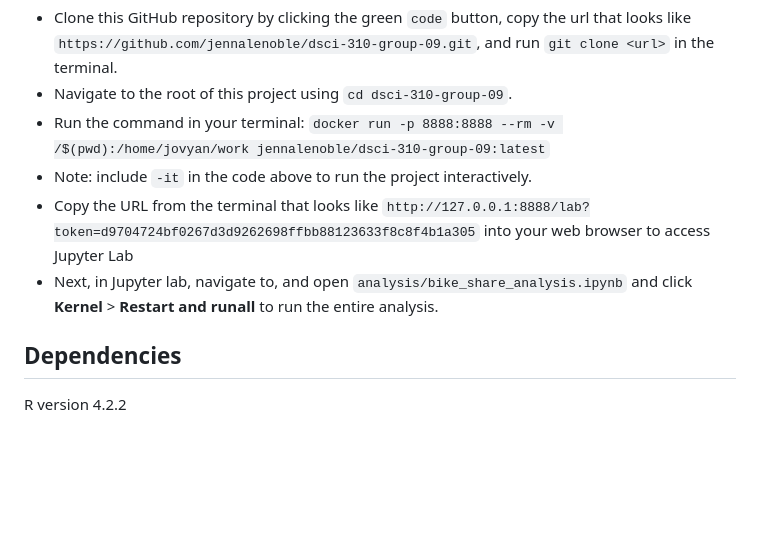
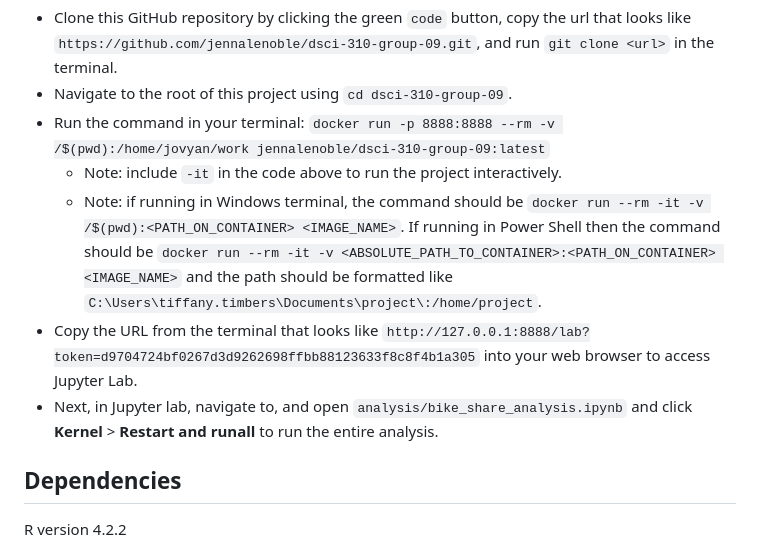
Before and after one commit to DSCI-310-2023/dsci-310-group-09, a Markdown page: README.md, the part around the change. Rendered like a GitHub page; blank space fills up the shorter version.

Commit message:
added info for windows users in usage

````diff
--- a/README.md
+++ b/README.md
@@ -22,10 +22,10 @@ We use a Docker container image to make the computational environment for this p
 * Navigate to the root of this project using `cd dsci-310-group-09`.
 * Run the command in your terminal:
 ```docker run -p 8888:8888 --rm -v /$(pwd):/home/jovyan/work jennalenoble/dsci-310-group-09:latest```
- * Note: include `-it` in the code above to run the project interactively.
-* Copy the URL from the terminal that looks like `http://127.0.0.1:8888/lab?token=d9704724bf0267d3d9262698ffbb88123633f8c8f4b1a305` into your web browser to access Jupyter Lab
+    * Note: include `-it` in the code above to run the project interactively.
+    * Note: if running in Windows terminal, the command should be `docker run --rm -it -v /$(pwd):<PATH_ON_CONTAINER> <IMAGE_NAME>`. If running in Power    Shell then the command should be `docker run --rm -it -v <ABSOLUTE_PATH_TO_CONTAINER>:<PATH_ON_CONTAINER> <IMAGE_NAME>` and the path should be formatted like `C:\Users\tiffany.timbers\Documents\project\:/home/project`.
+* Copy the URL from the terminal that looks like `http://127.0.0.1:8888/lab?token=d9704724bf0267d3d9262698ffbb88123633f8c8f4b1a305` into your web browser to access Jupyter Lab.
 * Next, in Jupyter lab, navigate to, and open `analysis/bike_share_analysis.ipynb` and click **Kernel** > **Restart and runall** to run the entire analysis.
-
 
 ## Dependencies
 
````
